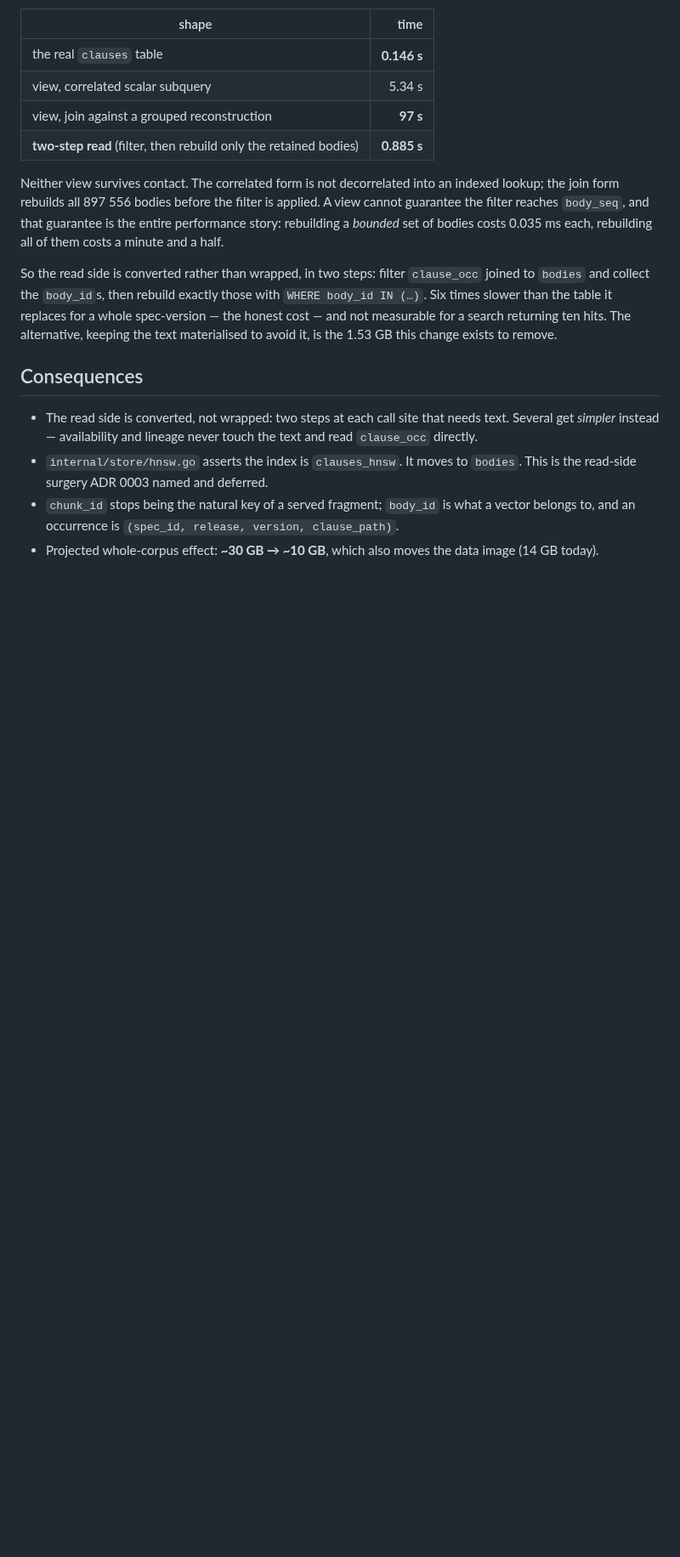
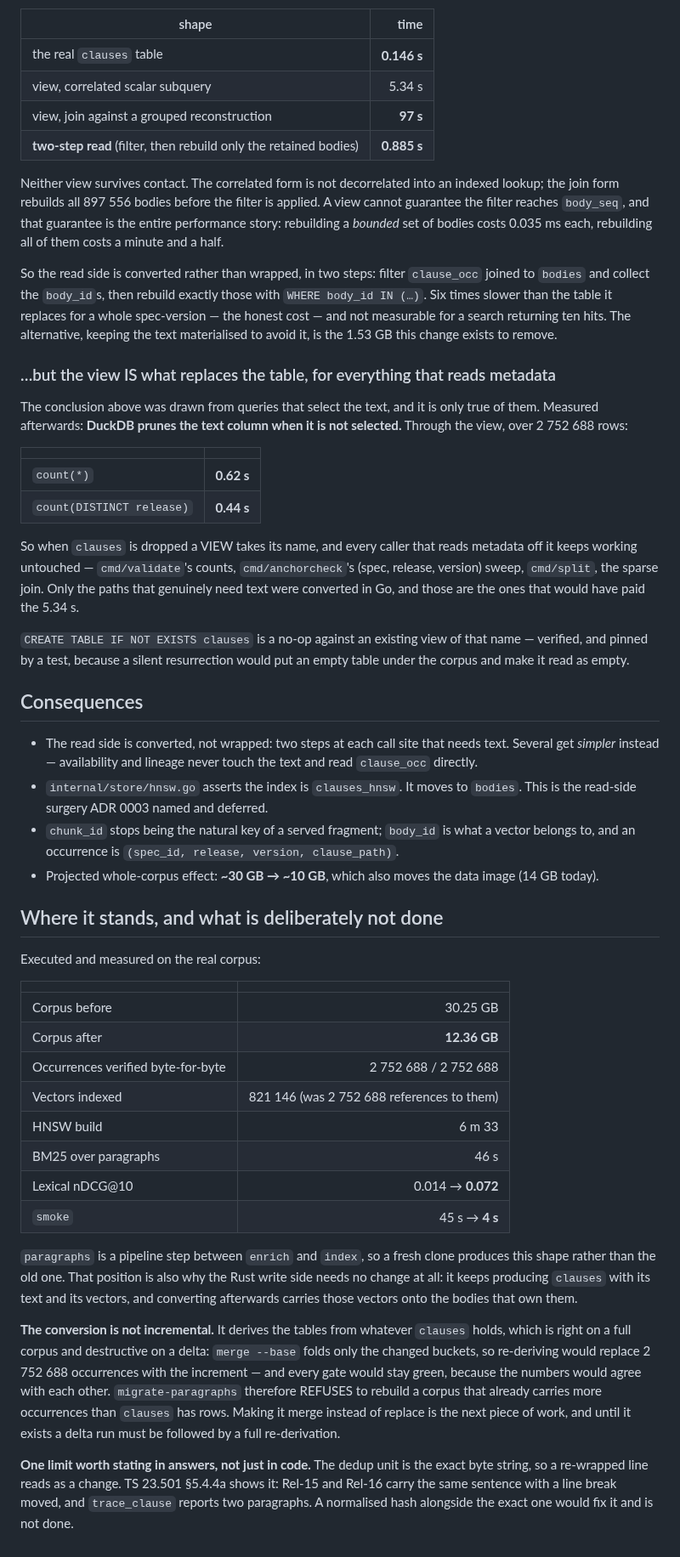
Before and after one commit to kodflow/3gpp-mcp, a Markdown page: docs/adr/0004-content-addressed-corpus.md, the part around the change. Shown at 85% size. Drawn GitHub-style; blank space fills up the shorter version.

Commit message:
docs(adr-0004): the view is what replaces the table, and record where this stands
The ADR declared the compatibility view dead. That was measured on queries which
select the text, and is true only of them: DuckDB prunes the column when it is
not selected, so count(*) through the view is 0.62 s over 2 752 688 rows. The
view is what takes the name when the table is dropped, and every caller that
reads metadata off clauses keeps working untouched.

Leaving the ADR saying otherwise would send the next reader converting call sites
that never needed converting.

Also records the measured end state — 30.25 GB to 12.36 GB, lexical nDCG@10 from
0.014 to 0.072, smoke from 45 s to 4 s — and the two things deliberately not
done: the conversion is not incremental (it refuses a delta rather than
destroying one), and the dedup unit is the exact byte string, so a re-wrapped
line reads as a change.

```diff
--- a/docs/adr/0004-content-addressed-corpus.md
+++ b/docs/adr/0004-content-addressed-corpus.md
@@ -157,6 +157,27 @@ for a whole spec-version — the honest cost — and not measurable for a search
 returning ten hits. The alternative, keeping the text materialised to avoid it,
 is the 1.53 GB this change exists to remove.
 
+### …but the view IS what replaces the table, for everything that reads metadata
+
+The conclusion above was drawn from queries that select the text, and it is only
+true of them. Measured afterwards: **DuckDB prunes the text column when it is not
+selected.** Through the view, over 2 752 688 rows:
+
+| | |
+|---|---:|
+| `count(*)` | **0.62 s** |
+| `count(DISTINCT release)` | **0.44 s** |
+
+So when `clauses` is dropped a VIEW takes its name, and every caller that reads
+metadata off it keeps working untouched — `cmd/validate`'s counts,
+`cmd/anchorcheck`'s (spec, release, version) sweep, `cmd/split`, the sparse join.
+Only the paths that genuinely need text were converted in Go, and those are the
+ones that would have paid the 5.34 s.
+
+`CREATE TABLE IF NOT EXISTS clauses` is a no-op against an existing view of that
+name — verified, and pinned by a test, because a silent resurrection would put an
+empty table under the corpus and make it read as empty.
+
 ## Consequences
 
 - The read side is converted, not wrapped: two steps at each call site that
@@ -169,3 +190,39 @@ is the 1.53 GB this change exists to remove.
   clause_path)`.
 - Projected whole-corpus effect: **~30 GB → ~10 GB**, which also moves the data
   image (14 GB today).
+
+## Where it stands, and what is deliberately not done
+
+Executed and measured on the real corpus:
+
+| | |
+|---|---:|
+| Corpus before | 30.25 GB |
+| Corpus after | **12.36 GB** |
+| Occurrences verified byte-for-byte | 2 752 688 / 2 752 688 |
+| Vectors indexed | 821 146 (was 2 752 688 references to them) |
+| HNSW build | 6 m 33 |
+| BM25 over paragraphs | 46 s |
+| Lexical nDCG@10 | 0.014 → **0.072** |
+| `smoke` | 45 s → **4 s** |
+
+`paragraphs` is a pipeline step between `enrich` and `index`, so a fresh clone
+produces this shape rather than the old one. That position is also why the Rust
+write side needs no change at all: it keeps producing `clauses` with its text and
+its vectors, and converting afterwards carries those vectors onto the bodies that
+own them.
+
+**The conversion is not incremental.** It derives the tables from whatever
+`clauses` holds, which is right on a full corpus and destructive on a delta:
+`merge --base` folds only the changed buckets, so re-deriving would replace
+2 752 688 occurrences with the increment — and every gate would stay green,
+because the numbers would agree with each other. `migrate-paragraphs` therefore
+REFUSES to rebuild a corpus that already carries more occurrences than `clauses`
+has rows. Making it merge instead of replace is the next piece of work, and until
+it exists a delta run must be followed by a full re-derivation.
+
+**One limit worth stating in answers, not just in code.** The dedup unit is the
+exact byte string, so a re-wrapped line reads as a change. TS 23.501 §5.4.4a
+shows it: Rel-15 and Rel-16 carry the same sentence with a line break moved, and
+`trace_clause` reports two paragraphs. A normalised hash alongside the exact one
+would fix it and is not done.
```
